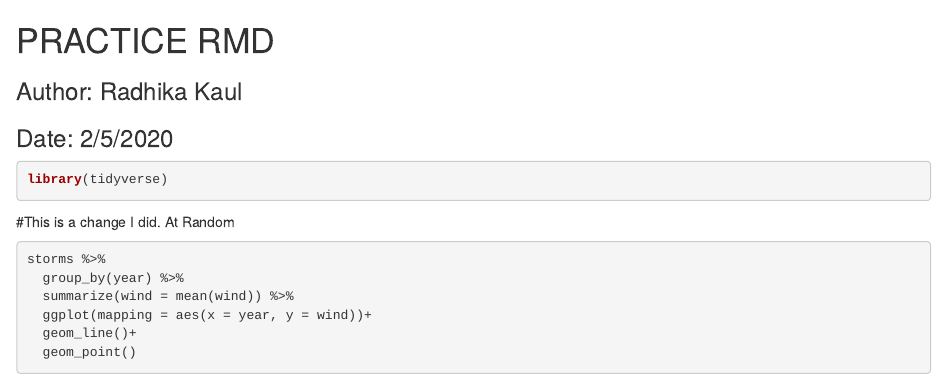
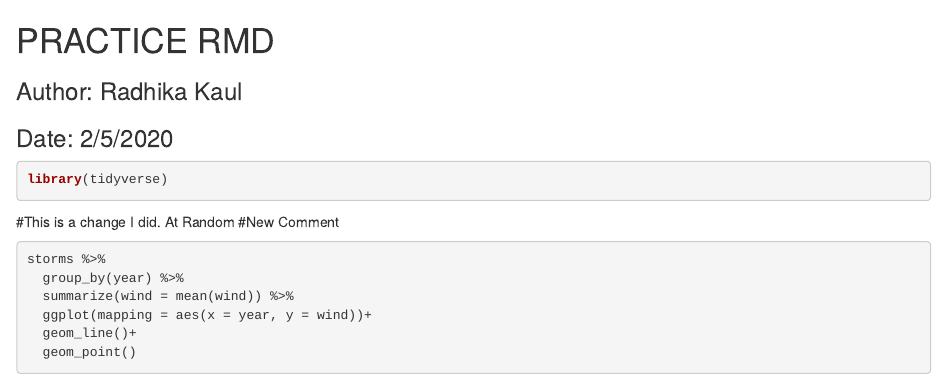
Before and after one commit to RadhikaKaul/test-repo, an R Markdown document (RadhikaKaul_RMD.rmd): the page in a window 1100 px wide, from its top. Rendered offline with R 4.5, knitr and Pandoc, with nearby package versions.

Commit message:
New comment added

````diff
--- a/RadhikaKaul_RMD.rmd
+++ b/RadhikaKaul_RMD.rmd
@@ -21,6 +21,7 @@ library(tidyverse)
 ```
 
 #This is a change I did. At Random
+#New Comment
 
 ```{r make-plot}
 storms %>%
````
